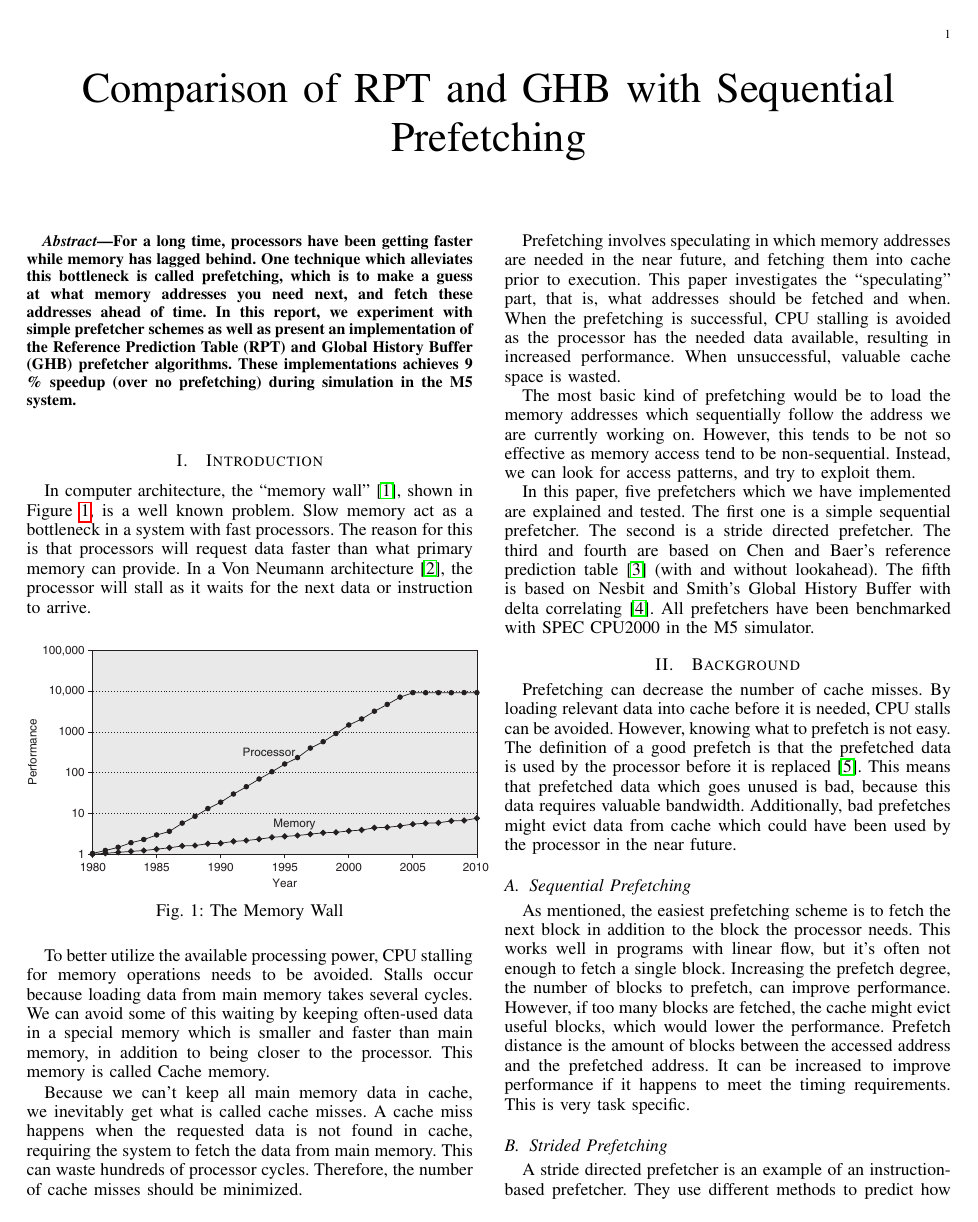
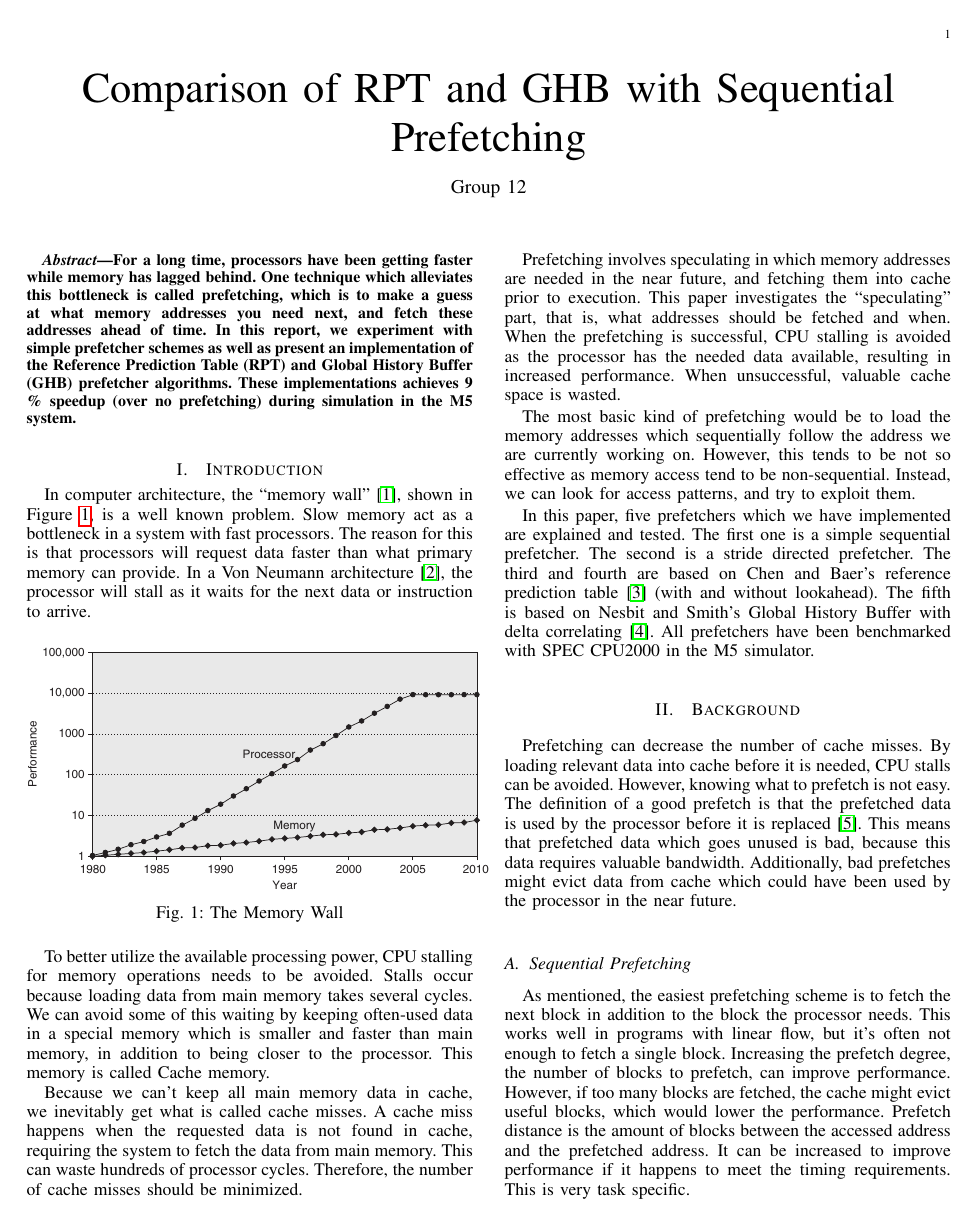
Before and after one commit to jvals/TDT4260-Report, a LaTeX paper (main.tex): page 1 of 4. Compiled offline with pdfLaTeX.

Commit message:
uncommented group number

```diff
--- a/main.tex
+++ b/main.tex
@@ -19,7 +19,7 @@
 %\author{Jørgen Valstad,~\IEEEmembership{Student,~NTNU,}
 %        Joel Sågfors,~\IEEEmembership{Student,~NTNU.}}%
 
-%\author{Group 12}
+\author{Group 12}
 
 \maketitle
 
```
